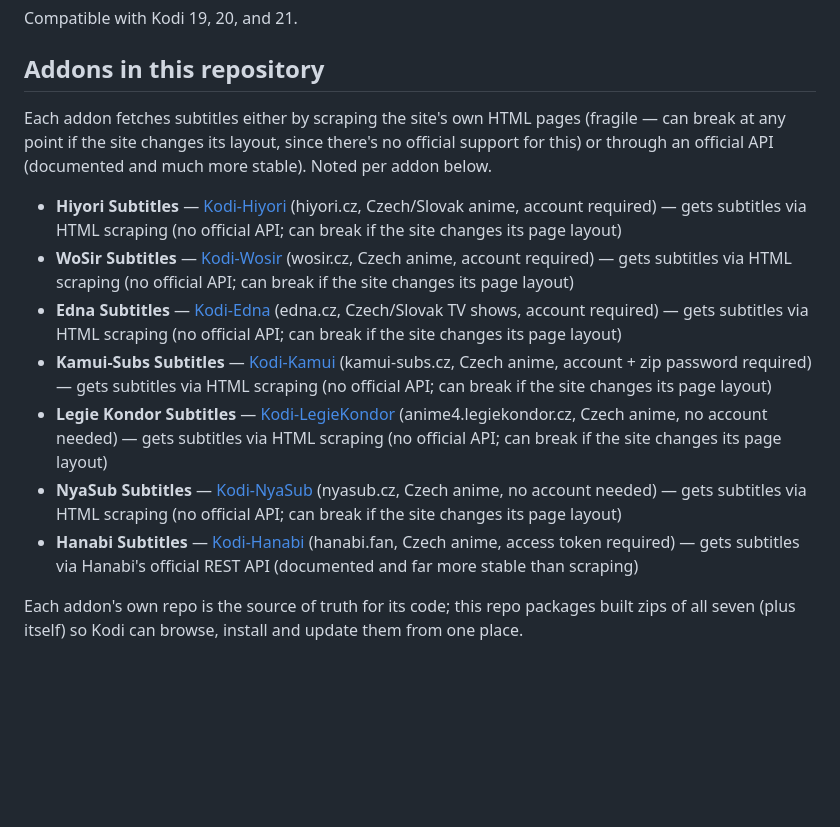
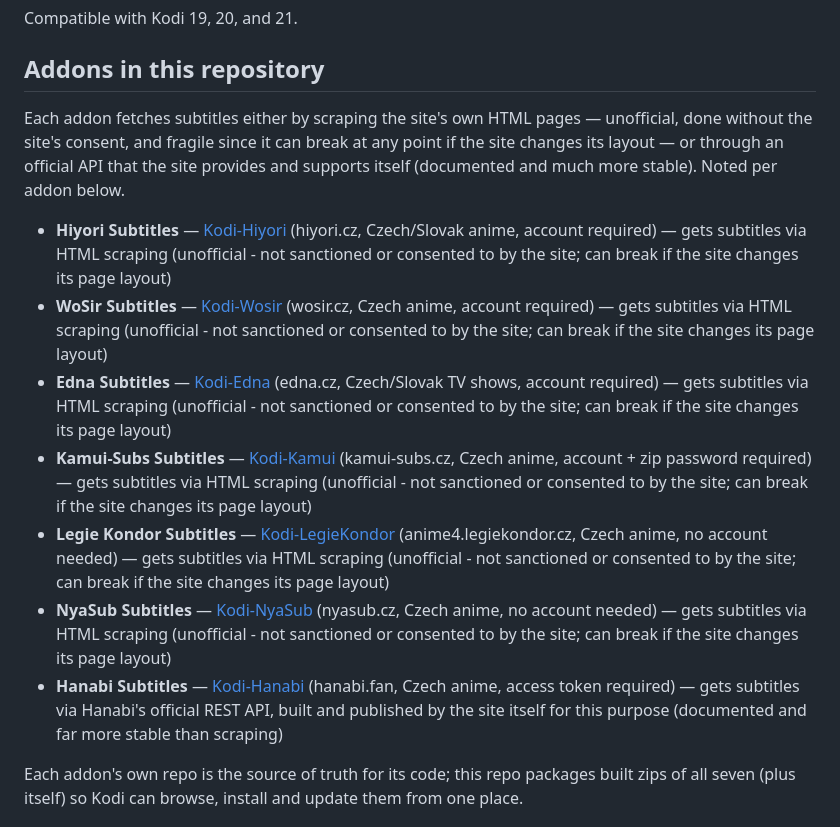
Before and after one commit to KiritoSenpaiCZ/KiritoSenpaiCZ.github.io, a Markdown page: README.md, the part around the change. GitHub-like rendering; blank space fills up the shorter version.

Commit message:
Clarify subtitle fetching methods in README
Updated the description of subtitle fetching methods for addons, clarifying the unofficial nature of HTML scraping and emphasizing the stability of official APIs.

Co-Authored-By: Claude Sonnet 5 <noreply@anthropic.com>
Claude-Session: https://claude.ai/code/session_01ChTrgqdcRm34rrM4PCTBCp

```diff
--- a/README.md
+++ b/README.md
@@ -5,14 +5,14 @@ A Kodi addon repository bundling Czech/Slovak subtitle addons for anime and TV f
 Compatible with Kodi 19, 20, and 21.
 
 ## Addons in this repository
-Each addon fetches subtitles either by scraping the site's own HTML pages (fragile — can break at any point if the site changes its layout, since there's no official support for this) or through an official API (documented and much more stable). Noted per addon below.
-- **Hiyori Subtitles** — [Kodi-Hiyori](https://github.com/KiritoSenpaiCZ/Kodi-Hiyori) (hiyori.cz, Czech/Slovak anime, account required) — gets subtitles via HTML scraping (no official API; can break if the site changes its page layout)
-- **WoSir Subtitles** — [Kodi-Wosir](https://github.com/KiritoSenpaiCZ/Kodi-Wosir) (wosir.cz, Czech anime, account required) — gets subtitles via HTML scraping (no official API; can break if the site changes its page layout)
-- **Edna Subtitles** — [Kodi-Edna](https://github.com/KiritoSenpaiCZ/Kodi-Edna) (edna.cz, Czech/Slovak TV shows, account required) — gets subtitles via HTML scraping (no official API; can break if the site changes its page layout)
-- **Kamui-Subs Subtitles** — [Kodi-Kamui](https://github.com/KiritoSenpaiCZ/Kodi-Kamui) (kamui-subs.cz, Czech anime, account + zip password required) — gets subtitles via HTML scraping (no official API; can break if the site changes its page layout)
-- **Legie Kondor Subtitles** — [Kodi-LegieKondor](https://github.com/KiritoSenpaiCZ/Kodi-LegieKondor) (anime4.legiekondor.cz, Czech anime, no account needed) — gets subtitles via HTML scraping (no official API; can break if the site changes its page layout)
-- **NyaSub Subtitles** — [Kodi-NyaSub](https://github.com/KiritoSenpaiCZ/Kodi-NyaSub) (nyasub.cz, Czech anime, no account needed) — gets subtitles via HTML scraping (no official API; can break if the site changes its page layout)
-- **Hanabi Subtitles** — [Kodi-Hanabi](https://github.com/KiritoSenpaiCZ/Kodi-Hanabi) (hanabi.fan, Czech anime, access token required) — gets subtitles via Hanabi's official REST API (documented and far more stable than scraping)
+Each addon fetches subtitles either by scraping the site's own HTML pages — unofficial, done without the site's consent, and fragile since it can break at any point if the site changes its layout — or through an official API that the site provides and supports itself (documented and much more stable). Noted per addon below.
+- **Hiyori Subtitles** — [Kodi-Hiyori](https://github.com/KiritoSenpaiCZ/Kodi-Hiyori) (hiyori.cz, Czech/Slovak anime, account required) — gets subtitles via HTML scraping (unofficial - not sanctioned or consented to by the site; can break if the site changes its page layout)
+- **WoSir Subtitles** — [Kodi-Wosir](https://github.com/KiritoSenpaiCZ/Kodi-Wosir) (wosir.cz, Czech anime, account required) — gets subtitles via HTML scraping (unofficial - not sanctioned or consented to by the site; can break if the site changes its page layout)
+- **Edna Subtitles** — [Kodi-Edna](https://github.com/KiritoSenpaiCZ/Kodi-Edna) (edna.cz, Czech/Slovak TV shows, account required) — gets subtitles via HTML scraping (unofficial - not sanctioned or consented to by the site; can break if the site changes its page layout)
+- **Kamui-Subs Subtitles** — [Kodi-Kamui](https://github.com/KiritoSenpaiCZ/Kodi-Kamui) (kamui-subs.cz, Czech anime, account + zip password required) — gets subtitles via HTML scraping (unofficial - not sanctioned or consented to by the site; can break if the site changes its page layout)
+- **Legie Kondor Subtitles** — [Kodi-LegieKondor](https://github.com/KiritoSenpaiCZ/Kodi-LegieKondor) (anime4.legiekondor.cz, Czech anime, no account needed) — gets subtitles via HTML scraping (unofficial - not sanctioned or consented to by the site; can break if the site changes its page layout)
+- **NyaSub Subtitles** — [Kodi-NyaSub](https://github.com/KiritoSenpaiCZ/Kodi-NyaSub) (nyasub.cz, Czech anime, no account needed) — gets subtitles via HTML scraping (unofficial - not sanctioned or consented to by the site; can break if the site changes its page layout)
+- **Hanabi Subtitles** — [Kodi-Hanabi](https://github.com/KiritoSenpaiCZ/Kodi-Hanabi) (hanabi.fan, Czech anime, access token required) — gets subtitles via Hanabi's official REST API, built and published by the site itself for this purpose (documented and far more stable than scraping)
 
 Each addon's own repo is the source of truth for its code; this repo packages built zips of all seven (plus itself) so Kodi can browse, install and update them from one place.
 
```
